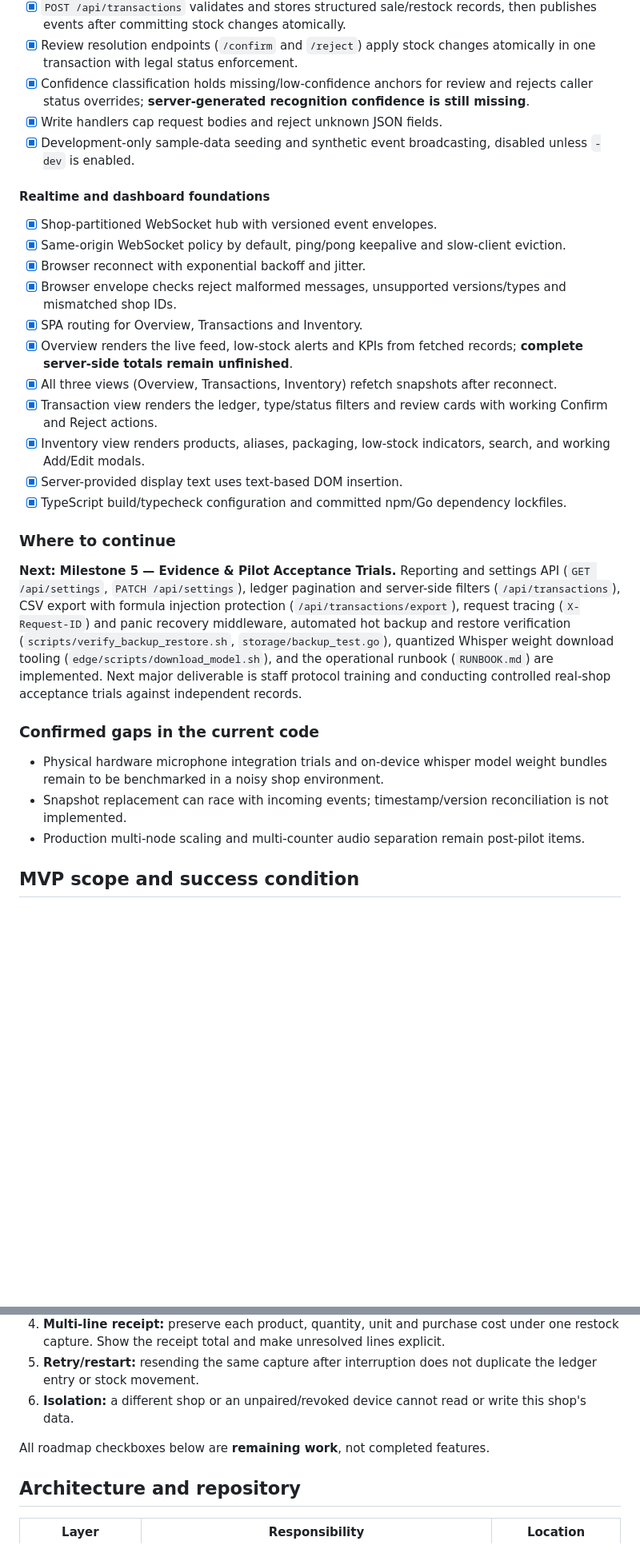
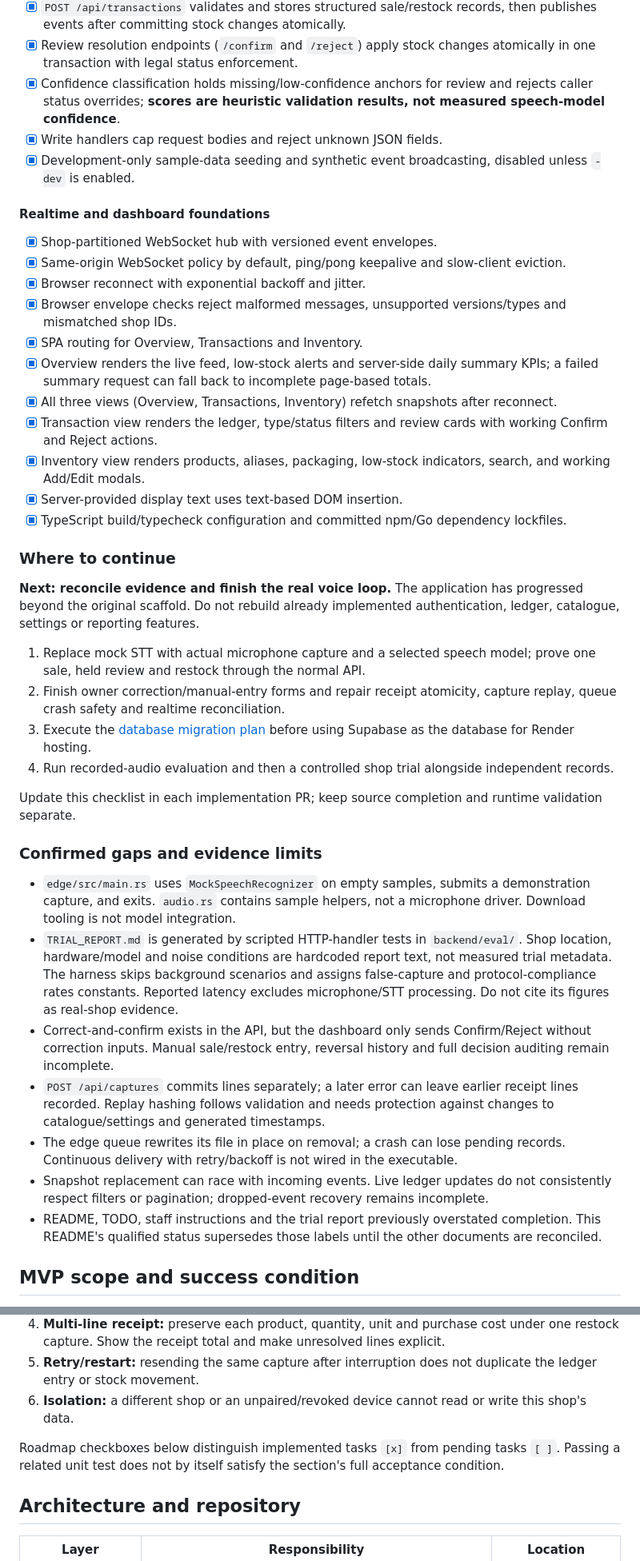
Before and after one commit to eeyung1/listenledger, a Markdown page: README.md, 2 parts joined by grey strips. Shown at 80% size. GitHub-like rendering; blank space fills up the shorter version.

```diff
--- a/README.md
+++ b/README.md
@@ -70,7 +76,7 @@ Implementation reviewed on **13 October 2026**, starting from commit `461e971`;
 - [x] `GET /api/transactions` returns a bounded, newest-first ledger snapshot.
 - [x] `POST /api/transactions` validates and stores structured sale/restock records, then publishes events after committing stock changes atomically.
 - [x] Review resolution endpoints (`/confirm` and `/reject`) apply stock changes atomically in one transaction with legal status enforcement.
-- [x] Confidence classification holds missing/low-confidence anchors for review and rejects caller status overrides; **server-generated recognition confidence is still missing**.
+- [x] Confidence classification holds missing/low-confidence anchors for review and rejects caller status overrides; **scores are heuristic validation results, not measured speech-model confidence**.
 - [x] Write handlers cap request bodies and reject unknown JSON fields.
 - [x] Development-only sample-data seeding and synthetic event broadcasting, disabled unless `-dev` is enabled.
 
@@ -81,7 +87,7 @@ Implementation reviewed on **13 October 2026**, starting from commit `461e971`;
 - [x] Browser reconnect with exponential backoff and jitter.
 - [x] Browser envelope checks reject malformed messages, unsupported versions/types and mismatched shop IDs.
 - [x] SPA routing for Overview, Transactions and Inventory.
-- [x] Overview renders the live feed, low-stock alerts and KPIs from fetched records; **complete server-side totals remain unfinished**.
+- [x] Overview renders the live feed, low-stock alerts and server-side daily summary KPIs; a failed summary request can fall back to incomplete page-based totals.
 - [x] All three views (Overview, Transactions, Inventory) refetch snapshots after reconnect.
 - [x] Transaction view renders the ledger, type/status filters and review cards with working Confirm and Reject actions.
 - [x] Inventory view renders products, aliases, packaging, low-stock indicators, search, and working Add/Edit modals.
@@ -90,13 +96,24 @@ Implementation reviewed on **13 October 2026**, starting from commit `461e971`;
 
 ### Where to continue
 
-**Next: Milestone 5 — Evidence & Pilot Acceptance Trials.** Reporting and settings API (`GET /api/settings`, `PATCH /api/settings`), ledger pagination and server-side filters (`/api/transactions`), CSV export with formula injection protection (`/api/transactions/export`), request tracing (`X-Request-ID`) and panic recovery middleware, automated hot backup and restore verification (`scripts/verify_backup_restore.sh`, `storage/backup_test.go`), quantized Whisper weight download tooling (`edge/scripts/download_model.sh`), and the operational runbook (`RUNBOOK.md`) are implemented. Next major deliverable is staff protocol training and conducting controlled real-shop acceptance trials against independent records.
+**Next: reconcile evidence and finish the real voice loop.** The application has progressed beyond the original scaffold. Do not rebuild already implemented authentication, ledger, catalogue, settings or reporting features.
 
-### Confirmed gaps in the current code
+1. Replace mock STT with actual microphone capture and a selected speech model; prove one sale, held review and restock through the normal API.
+2. Finish owner correction/manual-entry forms and repair receipt atomicity, capture replay, queue crash safety and realtime reconciliation.
+3. Execute the [database migration plan](DATABASE_MIGRATION.md) before using Supabase as the database for Render hosting.
+4. Run recorded-audio evaluation and then a controlled shop trial alongside independent records.
 
-- Physical hardware microphone integration trials and on-device whisper model weight bundles remain to be benchmarked in a noisy shop environment.
-- Snapshot replacement can race with incoming events; timestamp/version reconciliation is not implemented.
-- Production multi-node scaling and multi-counter audio separation remain post-pilot items.
+Update this checklist in each implementation PR; keep source completion and runtime validation separate.
+
+### Confirmed gaps and evidence limits
+
+- `edge/src/main.rs` uses `MockSpeechRecognizer` on empty samples, submits a demonstration capture, and exits. `audio.rs` contains sample helpers, not a microphone driver. Download tooling is not model integration.
+- `TRIAL_REPORT.md` is generated by scripted HTTP-handler tests in `backend/eval/`. Shop location, hardware/model and noise conditions are hardcoded report text, not measured trial metadata. The harness skips background scenarios and assigns false-capture and protocol-compliance rates constants. Reported latency excludes microphone/STT processing. Do not cite its figures as real-shop evidence.
+- Correct-and-confirm exists in the API, but the dashboard only sends Confirm/Reject without correction inputs. Manual sale/restock entry, reversal history and full decision auditing remain incomplete.
+- `POST /api/captures` commits lines separately; a later error can leave earlier receipt lines recorded. Replay hashing follows validation and needs protection against changes to catalogue/settings and generated timestamps.
+- The edge queue rewrites its file in place on removal; a crash can lose pending records. Continuous delivery with retry/backoff is not wired in the executable.
+- Snapshot replacement can race with incoming events. Live ledger updates do not consistently respect filters or pagination; dropped-event recovery remains incomplete.
+- README, TODO, staff instructions and the trial report previously overstated completion. This README's qualified status supersedes those labels until the other documents are reconciled.
 
 ## MVP scope and success condition
 
@@ -113,7 +130,7 @@ The first MVP must support **both sales and voice-based restocking**, including
 5. **Retry/restart:** resending the same capture after interruption does not duplicate the ledger entry or stock movement.
 6. **Isolation:** a different shop or an unpaired/revoked device cannot read or write this shop's data.
 
-All roadmap checkboxes below are **remaining work**, not completed features.
+Roadmap checkboxes below distinguish implemented tasks `[x]` from pending tasks `[ ]`. Passing a related unit test does not by itself satisfy the section's full acceptance condition.
 
 ## Architecture and repository
 
```
Also changed, not shown: other parts of README.md (+92 -72 lines).
